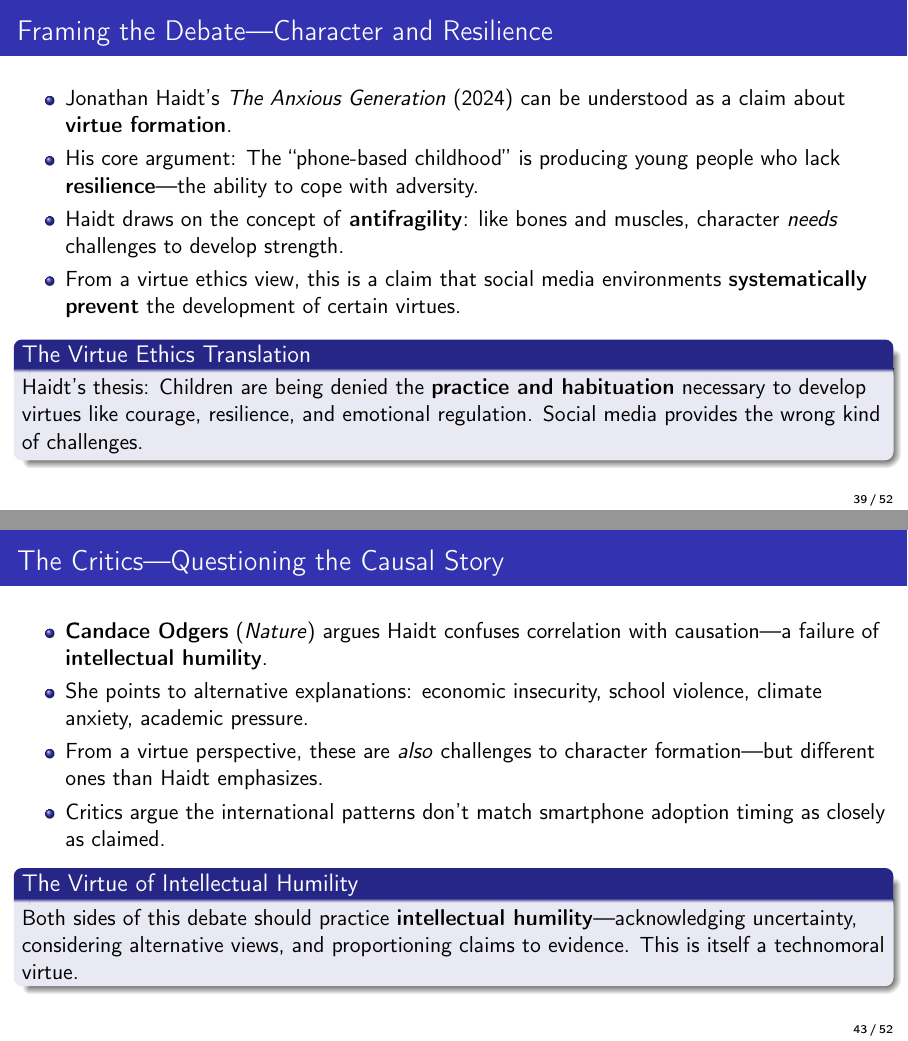
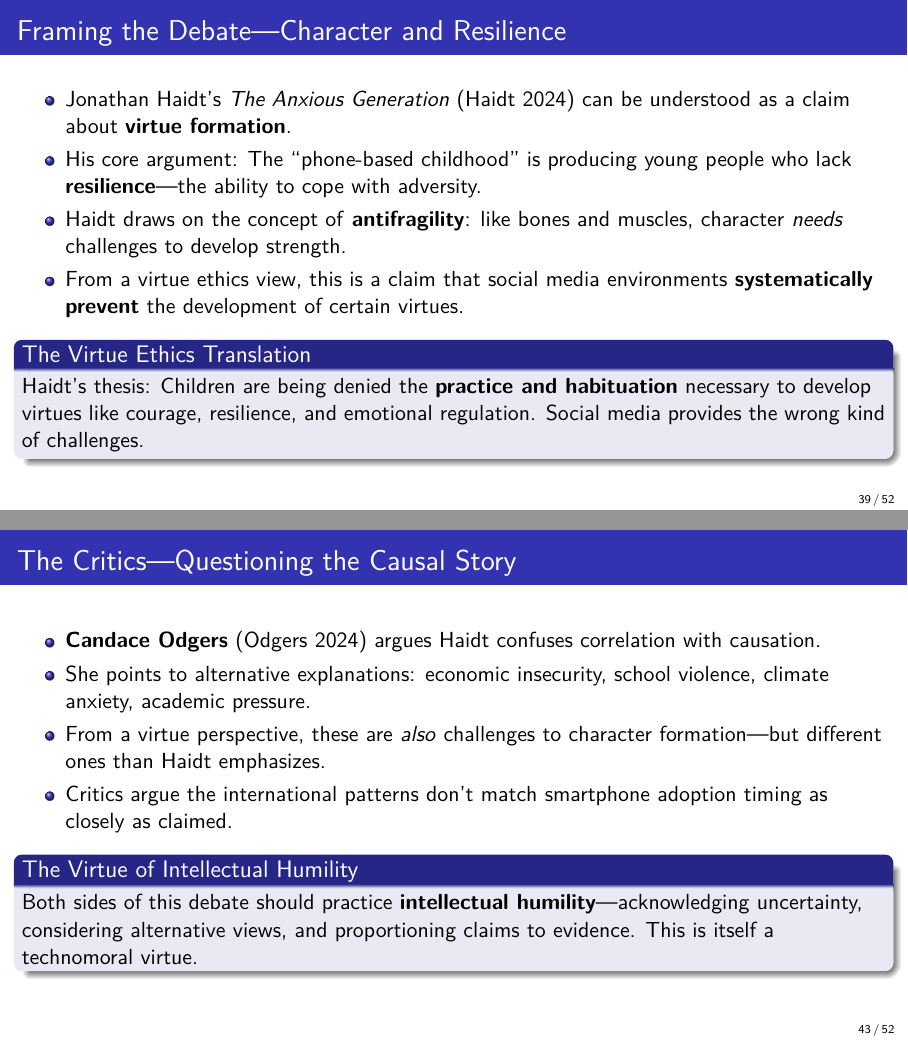
Before and after one commit to brendanpshea/computing_ai_ethics, LaTeX slides (ai_ethics_02_virtues.tex): pages 39 and 43 of 52, joined at a grey line. Compiled offline with pdfLaTeX.

Commit message:
Update chapter 2

```diff
--- a/ai_ethics_02_virtues.tex
+++ b/ai_ethics_02_virtues.tex
@@ -22,14 +22,12 @@
 \usepackage{booktabs}
 \usepackage{array}
 \usepackage{multirow}
-\usepackage{hyperref}
 \usepackage{csquotes}
 
 % TikZ and libraries
 \usepackage{tikz}
 \usetikzlibrary{shapes.geometric, arrows.meta, positioning, calc, backgrounds, fit, decorations.pathreplacing, shadows, mindmap, trees, shapes.symbols}
 
-% Custom colors
 \definecolor{primaryblue}{RGB}{0,74,124}
 \definecolor{accentorange}{RGB}{230,126,34}
 \definecolor{lightgray}{RGB}{245,245,245}
@@ -54,6 +52,8 @@
 \author{Brendan Shea, PhD}
 \institute[RCTC]{Rochester Community and Technical College}
 \date{}
+
+\usepackage{lmodern}
 
 \begin{document}
 
@@ -850,7 +850,7 @@
 % ============================================
 \begin{frame}{Framing the Debate---Character and Resilience}
     \begin{itemize}
-        \item Jonathan Haidt's \textit{The Anxious Generation} (2024) can be understood as a claim about \textbf{virtue formation}.
+        \item Jonathan Haidt's \textit{The Anxious Generation} \parencite{haidt_anxious_generation} can be understood as a claim about \textbf{virtue formation}.
         \item His core argument: The ``phone-based childhood'' is producing young people who lack \textbf{resilience}---the ability to cope with adversity.
         \item Haidt draws on the concept of \textbf{antifragility}: like bones and muscles, character \textit{needs} challenges to develop strength.
         \item From a virtue ethics view, this is a claim that social media environments \textbf{systematically prevent} the development of certain virtues.
@@ -937,7 +937,7 @@
 % ============================================
 \begin{frame}{The Critics---Questioning the Causal Story}
     \begin{itemize}
-        \item \textbf{Candace Odgers} (\textit{Nature}) argues Haidt confuses correlation with causation---a failure of \textbf{intellectual humility}.
+        \item \textbf{Candace Odgers} (\cite{odgers_anxious_review}) argues Haidt confuses correlation with causation.
         \item She points to alternative explanations: economic insecurity, school violence, climate anxiety, academic pressure.
         \item From a virtue perspective, these are \textit{also} challenges to character formation---but different ones than Haidt emphasizes.
         \item Critics argue the international patterns don't match smartphone adoption timing as closely as claimed.
```
Also changed, not shown: refs.bib (+1 -2 lines), PDFs/ai_ethics_02_virtues.pdf, ai_ethics_02_virtues.tex (2 more changed lines), 1 other file.
